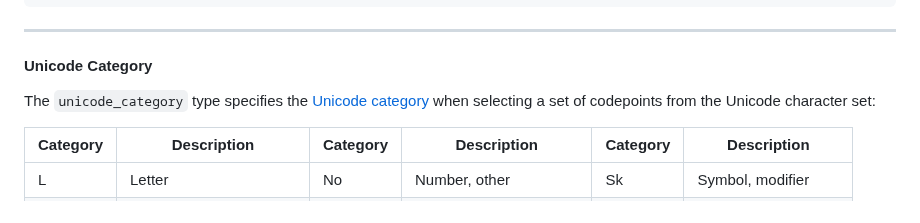
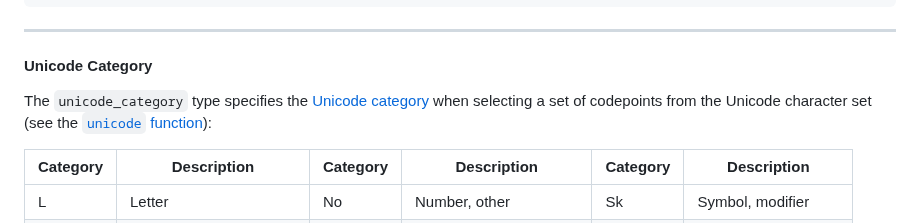
Before and after one commit to kstenerud/dogma, a Markdown page: v1/dogma_v1.md, the part around the change. Rendered like a GitHub page.

Commit message:
link from unicode enum to unicode function

```diff
--- a/v1/dogma_v1.md
+++ b/v1/dogma_v1.md
@@ -787,7 +787,7 @@ u32(values)     = ordered(uint(32,values));
 
 #### Unicode Category
 
-The `unicode_category` type specifies the [Unicode category](https://www.unicode.org/versions/Unicode15.0.0/ch04.pdf#G134153) when selecting a set of codepoints from the Unicode character set:
+The `unicode_category` type specifies the [Unicode category](https://www.unicode.org/versions/Unicode15.0.0/ch04.pdf#G134153) when selecting a set of codepoints from the Unicode character set (see the [`unicode` function](#unicode-function)):
 
 | Category | Description             | Category | Description                | Category | Description          |
 | -------- | ----------------------- | -------- | -------------------------- | -------- | -------------------- |
```
